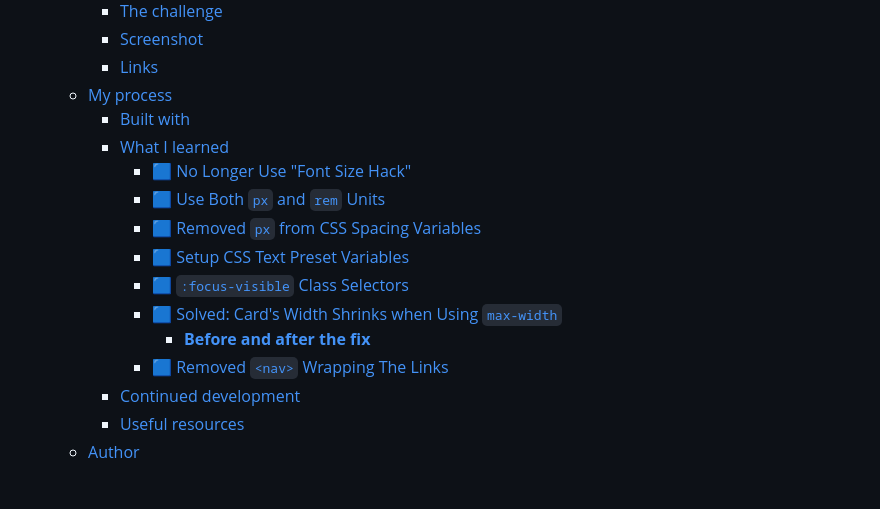
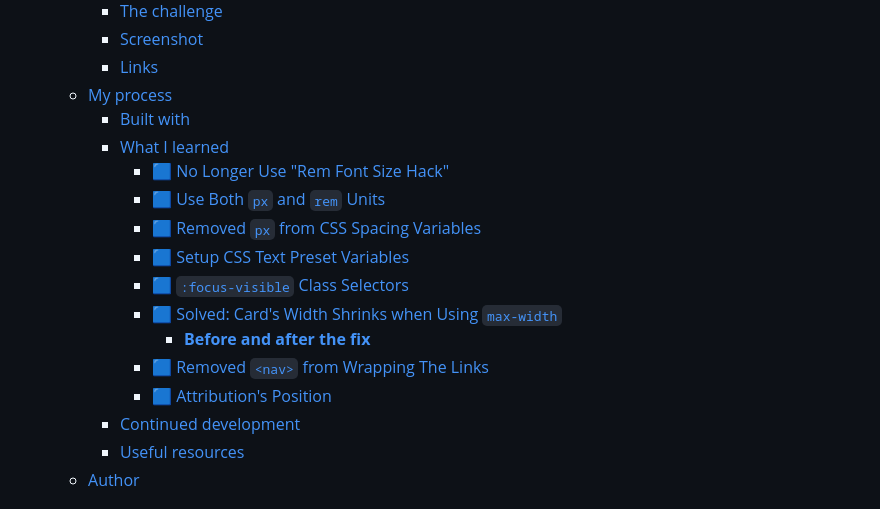
Before and after one commit to finkusuma-dev/frontendmentor-social-links-profile, a Markdown page: README-template.md, the part around the change printed below. Rendered like a GitHub page.

```diff
--- a/README-template.md
+++ b/README-template.md
@@ -13,14 +13,15 @@ This is a solution to the [Social links profile challenge on Frontend Mentor](ht
   - [My process](#my-process)
     - [Built with](#built-with)
     - [What I learned](#what-i-learned)
-      - [🟦 No Longer Use "Font Size Hack"](#-no-longer-use-font-size-hack)
+      - [🟦 No Longer Use "Rem Font Size Hack"](#-no-longer-use-rem-font-size-hack)
       - [🟦 Use Both `px` and `rem` Units](#-use-both-px-and-rem-units)
       - [🟦 Removed `px` from CSS Spacing Variables](#-removed-px-from-css-spacing-variables)
       - [🟦 Setup CSS Text Preset Variables](#-setup-css-text-preset-variables)
       - [🟦 `:focus-visible` Class Selectors](#-focus-visible-class-selectors)
       - [🟦 Solved: Card's Width Shrinks when Using `max-width`](#-solved-cards-width-shrinks-when-using-max-width)
         - [**Before and after the fix**](#before-and-after-the-fix)
-      - [🟦 Removed `<nav>` Wrapping The Links](#-removed-nav-wrapping-the-links)
+      - [🟦 Removed `<nav>` from Wrapping The Links](#-removed-nav-from-wrapping-the-links)
+      - [🟦 Attribution's Position](#-attributions-position)
     - [Continued development](#continued-development)
     - [Useful resources](#useful-resources)
   - [Author](#author)
```
Also changed, not shown: other parts of README-template.md (+52 -21 lines), _docs/attribution_bottom.jpg (added), _docs/attribution_top.jpg (added).
